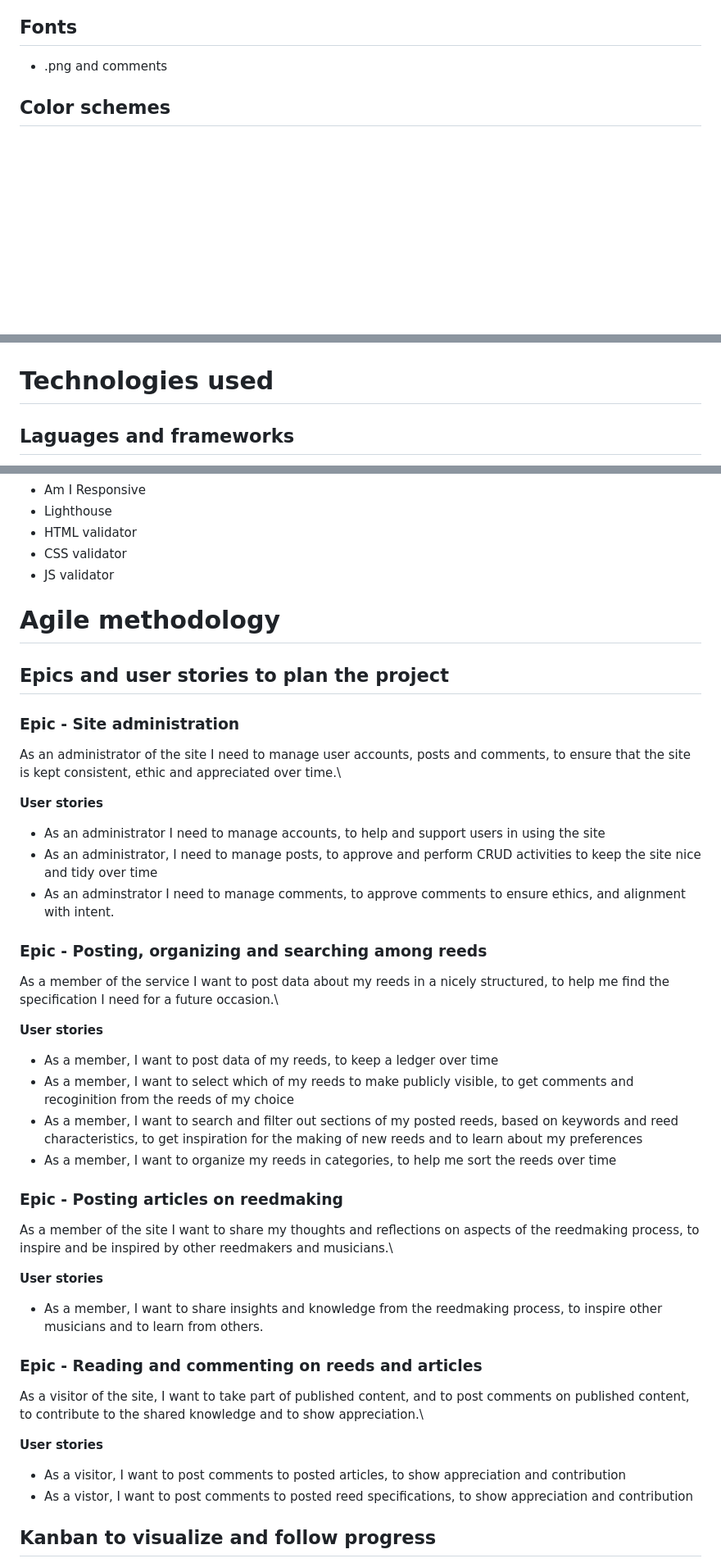
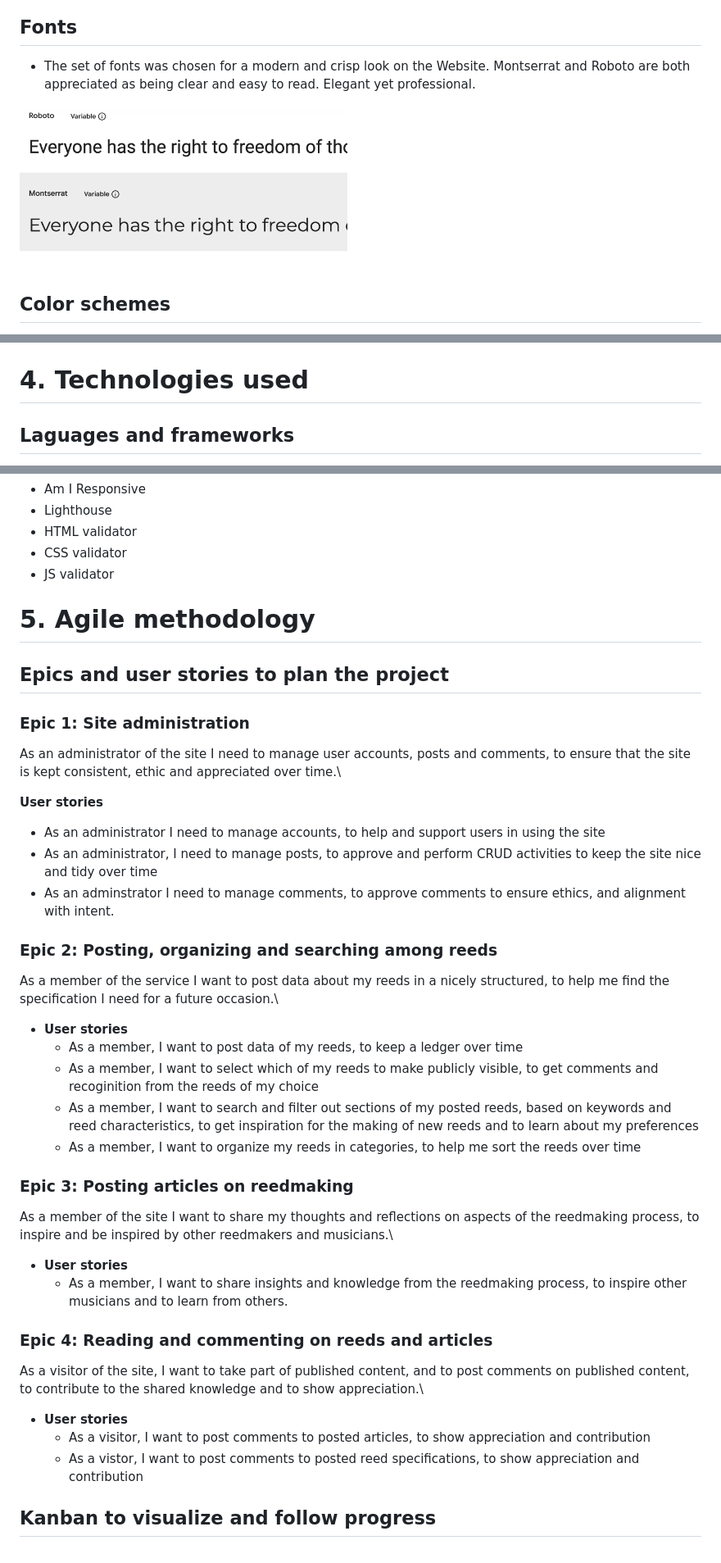
Before and after one commit to JNicolin/MS3-ReedmakerStudio, a Markdown page: README.md, 3 parts joined by grey strips. Shown: that part at 82% size. GitHub-like rendering; pictures changed too: assets/img/Fonts.png (added); blank space fills up the shorter version.

```diff
--- a/README.md
+++ b/README.md
@@ -76,7 +58,9 @@ A signed in user can post comments to articles about reedmaking or to reeds that
 - **Just enough.** information. In each view, there is enough information to maintain an overview to decide on the next action. Only in the detail-pages is the complete set of information shared.
 
 ## Fonts
-- .png and comments
+- The set of fonts was chosen for a modern and crisp look on the Website. Montserrat and Roboto are both appreciated as being clear and easy to read. Elegant yet professional.
+<img src="assets/img/Fonts.png" alt="Selected fonts" width="400"/>
+
 ## Color schemes
 - The colorscheme was selected with the basic color of cane and wood in mind. The slightly beige and yellow tones combined with some matching colors were chosen to give a clean yet stylish impression.
 <img src="assets/img/MS3_color_scheme.png" alt="Color scheme" width="400"/>
@@ -101,7 +85,7 @@ A signed in user can post comments to articles about reedmaking or to reeds that
 ## Database design, ERD
 <img src="assets/img/ERD.png" alt="ER-diagram" width="500"/>
 
-# Technologies used
+# 4. Technologies used
 ## Laguages and frameworks
 - HTML
 - CSS
@@ -130,9 +114,9 @@ A signed in user can post comments to articles about reedmaking or to reeds that
 - HTML validator
 - CSS validator
 - JS validator
-# Agile methodology
+# 5. Agile methodology
 ## Epics and user stories to plan the project
-### Epic - Site administration
+### Epic 1: Site administration
 As an administrator of the site I need to manage user accounts, posts and comments, to ensure that the site is kept consistent, ethic and appreciated over time.\
 
 **User stories**
@@ -140,27 +124,27 @@ As an administrator of the site I need to manage user accounts, posts and commen
 - As an administrator, I need to manage posts, to approve and perform CRUD activities to keep the site nice and tidy over time
 - As an adminstrator I need to manage comments, to approve comments to ensure ethics, and alignment with intent.
 
-### Epic - Posting, organizing and searching among reeds
+### Epic 2: Posting, organizing and searching among reeds
 As a member of the service I want to post data about my reeds in a nicely structured, to help me find the specification I need for a future occasion.\
 
-**User stories**
-- As a member, I want to post data of my reeds, to keep a ledger over time
-- As a member, I want to select which of my reeds to make publicly visible, to get comments and recoginition from the reeds of my choice
-- As a member, I want to search and filter out sections of my posted reeds, based on keywords and reed characteristics, to get inspiration for the making of new reeds and to learn about my preferences
-- As a member, I want to organize my reeds in categories, to help me sort the reeds over time
+- **User stories**
+  - As a member, I want to post data of my reeds, to keep a ledger over time
+  - As a member, I want to select which of my reeds to make publicly visible, to get comments and recoginition from the reeds of my choice
+  - As a member, I want to search and filter out sections of my posted reeds, based on keywords and reed characteristics, to get inspiration for the making of new reeds and to learn about my preferences
+  - As a member, I want to organize my reeds in categories, to help me sort the reeds over time
 
-### Epic - Posting articles on reedmaking
+### Epic 3: Posting articles on reedmaking
 As a member of the site I want to share my thoughts and reflections on aspects of the reedmaking process, to inspire and be inspired by other reedmakers and musicians.\
 
-**User stories**
-- As a member, I want to share insights and knowledge from the reedmaking process, to inspire other musicians and to learn from others.
+- **User stories**
+  - As a member, I want to share insights and knowledge from the reedmaking process, to inspire other musicians and to learn from others.
 
-### Epic - Reading and commenting on reeds and articles
+### Epic 4: Reading and commenting on reeds and articles
 As a visitor of the site, I want to take part of published content, and to post comments on published content, to contribute to the shared knowledge and to show appreciation.\
 
-**User stories**
-- As a visitor, I want to post comments to posted articles, to show appreciation and contribution
-- As a vistor, I want to post comments to posted reed specifications, to show appreciation and contribution
+- **User stories**
+  - As a visitor, I want to post comments to posted articles, to show appreciation and contribution
+  - As a vistor, I want to post comments to posted reed specifications, to show appreciation and contribution
 
 ## Kanban to visualize and follow progress
 <img src="assets/img/Kanban.png" alt="Kanban" width="400"/>
```
Also changed, not shown: other parts of README.md (+17 -35 lines), 1 other file.
